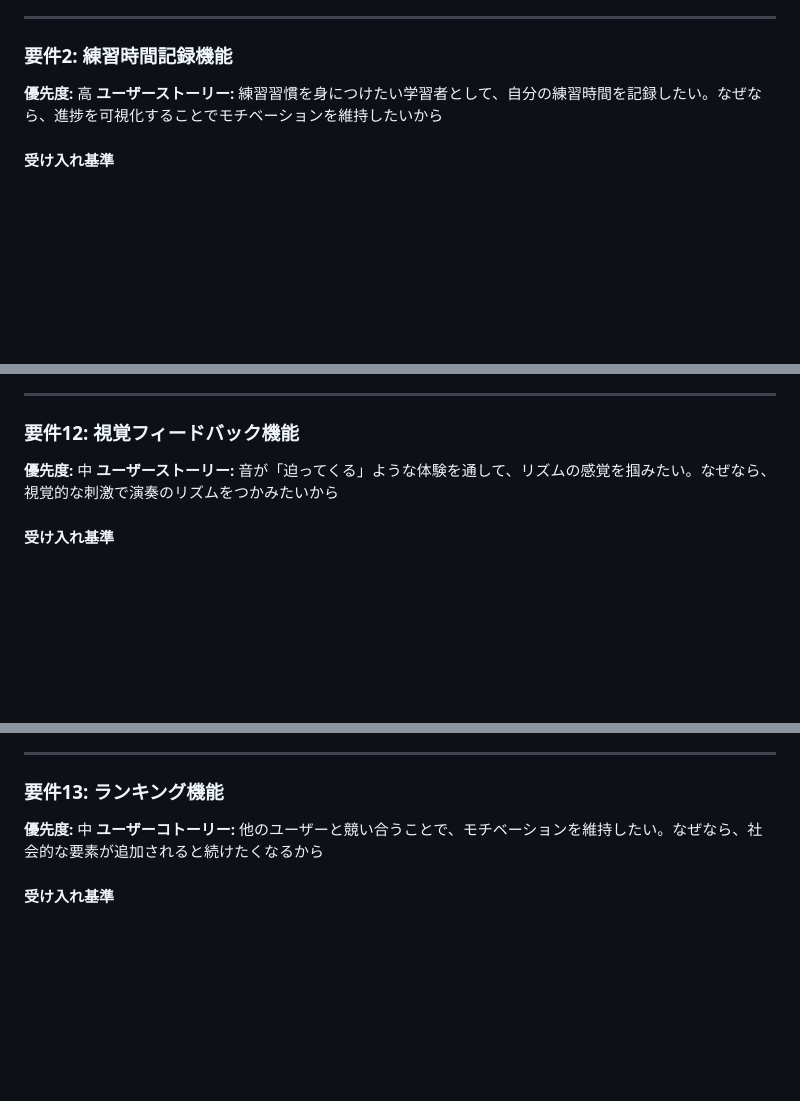
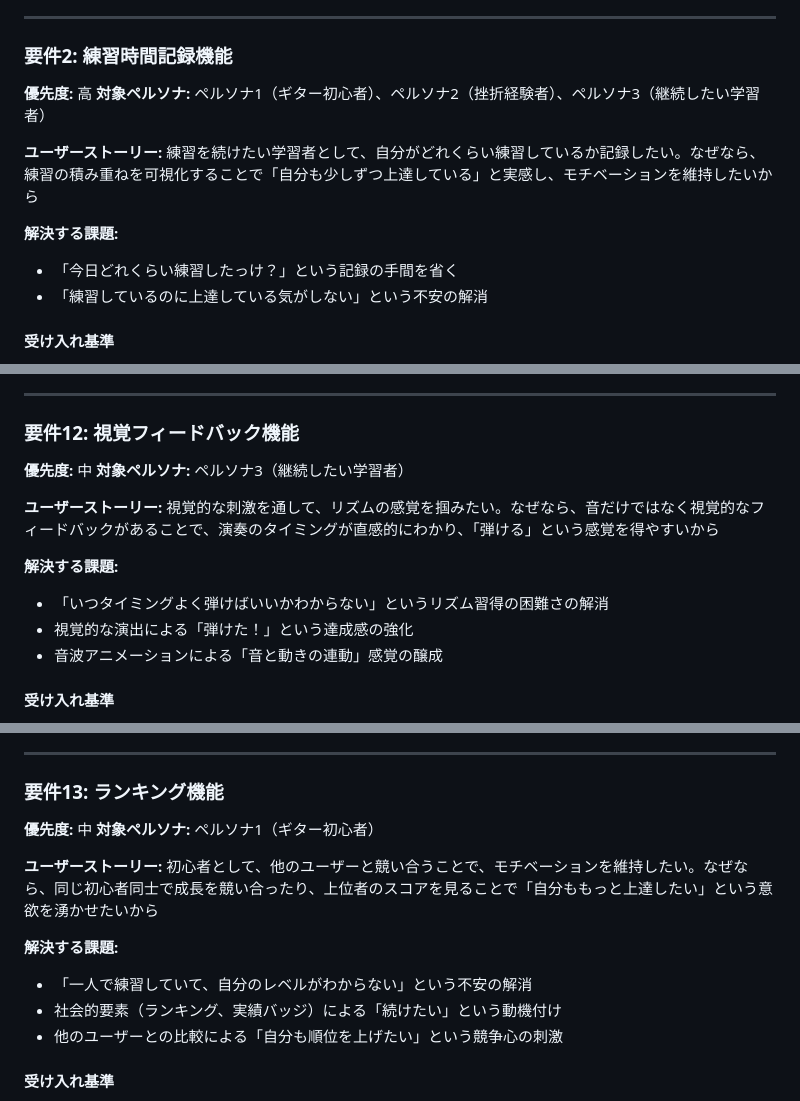
Before and after one commit to reoanrudo/air_guitar_02, a Markdown page: requirements.md, 3 parts joined by grey strips. Drawn GitHub-style; blank space fills up the shorter version.

```diff
--- a/requirements.md
+++ b/requirements.md
@@ -104,7 +133,14 @@ graph TB
 ### 要件2: 練習時間記録機能
 
 **優先度:** 高
-**ユーザーストーリー:** 練習習慣を身につけたい学習者として、自分の練習時間を記録したい。なぜなら、進捗を可視化することでモチベーションを維持したいから
+**対象ペルソナ:** ペルソナ1（ギター初心者）、ペルソナ2（挫折経験者）、ペルソナ3（継続したい学習者）
+
+**ユーザーストーリー:**
+練習を続けたい学習者として、自分がどれくらい練習しているか記録したい。なぜなら、練習の積み重ねを可視化することで「自分も少しずつ上達している」と実感し、モチベーションを維持したいから
+
+**解決する課題:**
+- 「今日どれくらい練習したっけ？」という記録の手間を省く
+- 「練習しているのに上達している気がしない」という不安の解消
 
 #### 受け入れ基準
 1. 仮想ギター画面に「練習開始」ボタンがある
@@ -275,7 +363,15 @@ graph TB
 ### 要件12: 視覚フィードバック機能
 
 **優先度:** 中
-**ユーザーストーリー:** 音が「迫ってくる」ような体験を通して、リズムの感覚を掴みたい。なぜなら、視覚的な刺激で演奏のリズムをつかみたいから
+**対象ペルソナ:** ペルソナ3（継続したい学習者）
+
+**ユーザーストーリー:**
+視覚的な刺激を通して、リズムの感覚を掴みたい。なぜなら、音だけではなく視覚的なフィードバックがあることで、演奏のタイミングが直感的にわかり、「弾ける」という感覚を得やすいから
+
+**解決する課題:**
+- 「いつタイミングよく弾けばいいかわからない」というリズム習得の困難さの解消
+- 視覚的な演出による「弾けた！」という達成感の強化
+- 音波アニメーションによる「音と動きの連動」感覚の醸成
 
 #### 受け入れ基準
 1. 弦を鳴らした際に発光アニメーションが表示される
@@ -294,7 +390,15 @@ graph TB
 ### 要件13: ランキング機能
 
 **優先度:** 中
-**ユーザーコトーリー:** 他のユーザーと競い合うことで、モチベーションを維持したい。なぜなら、社会的な要素が追加されると続けたくなるから
+**対象ペルソナ:** ペルソナ1（ギター初心者）
+
+**ユーザーストーリー:**
+初心者として、他のユーザーと競い合うことで、モチベーションを維持したい。なぜなら、同じ初心者同士で成長を競い合ったり、上位者のスコアを見ることで「自分ももっと上達したい」という意欲を湧かせたいから
+
+**解決する課題:**
+- 「一人で練習していて、自分のレベルがわからない」という不安の解消
+- 社会的要素（ランキング、実績バッジ）による「続けたい」という動機付け
+- 他のユーザーとの比較による「自分も順位を上げたい」という競争心の刺激
 
 #### 受け入れ基準
 1. 日次スコアランキングを表示する
```
Also changed, not shown: other parts of requirements.md (+91 -10 lines).
